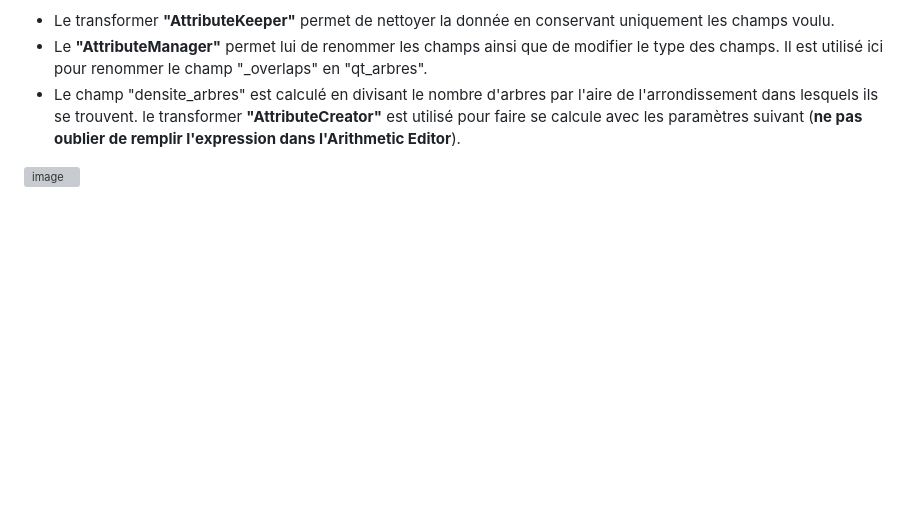
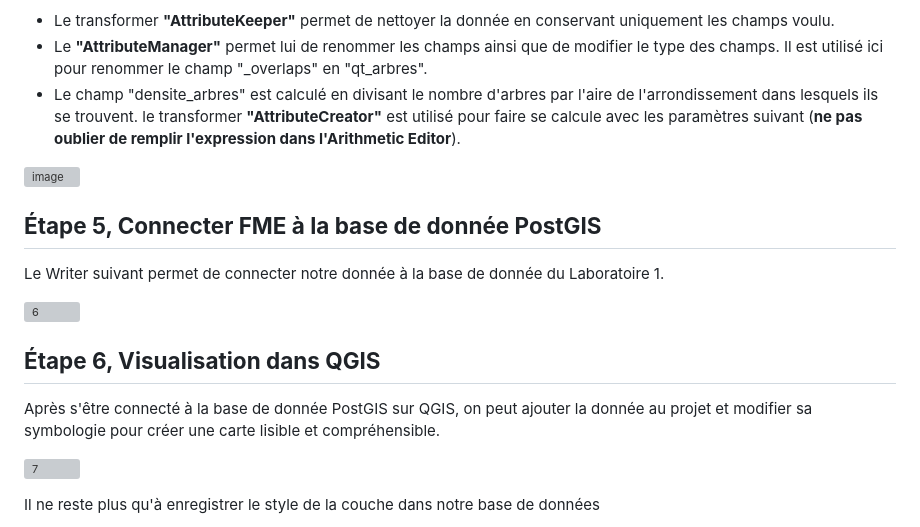
Before and after one commit to loup-robles/geo7630h25, a Markdown page: lab2/README.md, the part around one of its changes. Drawn GitHub-style; blank space fills up the shorter version; grey boxes are pictures that could not be loaded.

```diff
--- a/lab2/README.md
+++ b/lab2/README.md
@@ -37,3 +37,18 @@ Cette se réalise avec la succession de 3 transformers :
 - Le champ "densite_arbres" est calculé en divisant le nombre d'arbres par l'aire de l'arrondissement dans lesquels ils se trouvent. le transformer **"AttributeCreator"** est utilisé pour faire se calcule avec les paramètres suivant (**ne pas oublier de remplir l'expression dans l'Arithmetic Editor**).
 
 ![image](https://github.com/user-attachments/assets/d18a5617-522b-4e1a-98d5-cd247f9243ed)
+
+## **Étape 5, Connecter FME à la base de donnée PostGIS**
+
+Le Writer suivant permet de connecter notre donnée à la base de donnée du Laboratoire 1.
+
+![6](https://github.com/user-attachments/assets/e73b9433-b8b7-4abe-9ba1-843186992565)
+
+## **Étape 6, Visualisation dans QGIS**
+
+Après s'être connecté à la base de donnée PostGIS sur QGIS, on peut ajouter la donnée au projet et modifier sa symbologie pour créer une carte lisible et compréhensible.
+
+![7](https://github.com/user-attachments/assets/6b60d17e-fe5c-450f-83c5-868eac552cd2)
+
+Il ne reste plus qu'à enregistrer le style de la couche dans notre base de données
+
```
Also changed, not shown: other parts of lab2/README.md (+2 -0 lines).
